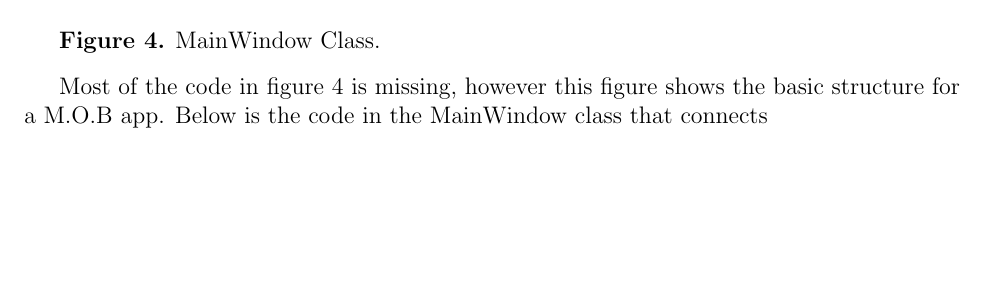
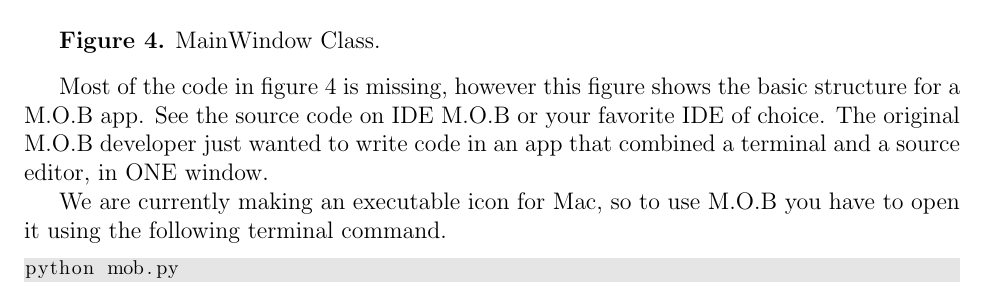
Before and after one commit to 3LP/M.O.B, a LaTeX document (manual.tex): part of page 3 of 3, cut so that both start at the same text, the shorter picture padded with empty space. Compiled offline with pdfLaTeX.

Commit message:
Manual edits

```diff
--- a/manual.tex
+++ b/manual.tex
@@ -157,15 +157,15 @@
 
 \vspace{0.3cm}
 
-\indent Most of the code in figure 4 is missing, however this figure shows the basic structure for a M.O.B app.  Below is the code in the MainWindow class that connects
+\indent Most of the code in figure 4 is missing, however this figure shows the basic structure for a M.O.B app.  See the source code on IDE M.O.B or your favorite IDE of choice.  The original M.O.B developer just wanted to write code in an app that combined a terminal and a source editor, in ONE window.
+
+\indent We are currently making an executable icon for Mac, so to use M.O.B you have to open it using the following terminal
+command.
 
 {\footnotesize{
 \begin{lstlisting}
-
-
-
+python mob.py
 \end{lstlisting}
 }}
 
-
 \end{document}
```
Also changed, not shown: manual.pdf, 4 other files.
